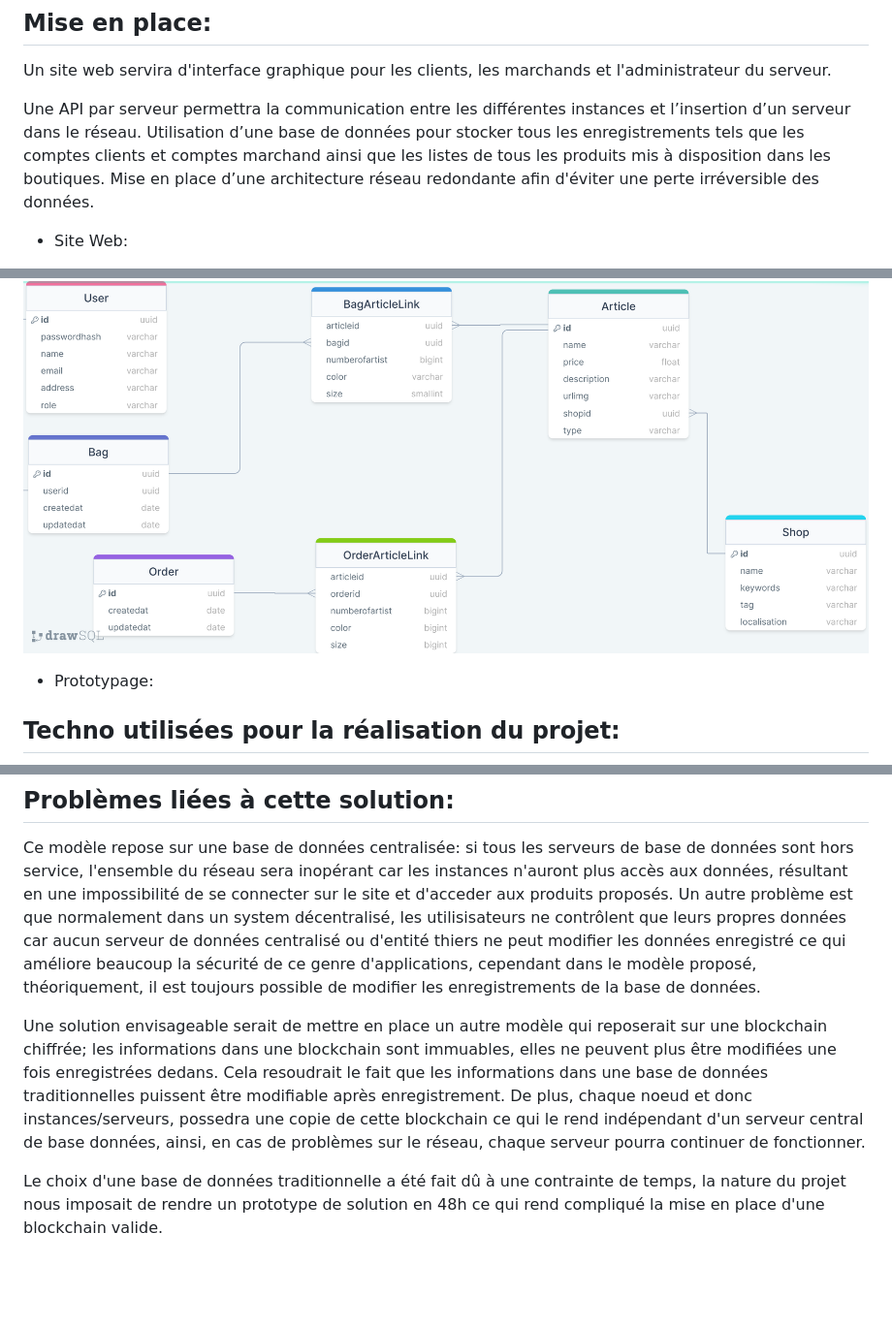
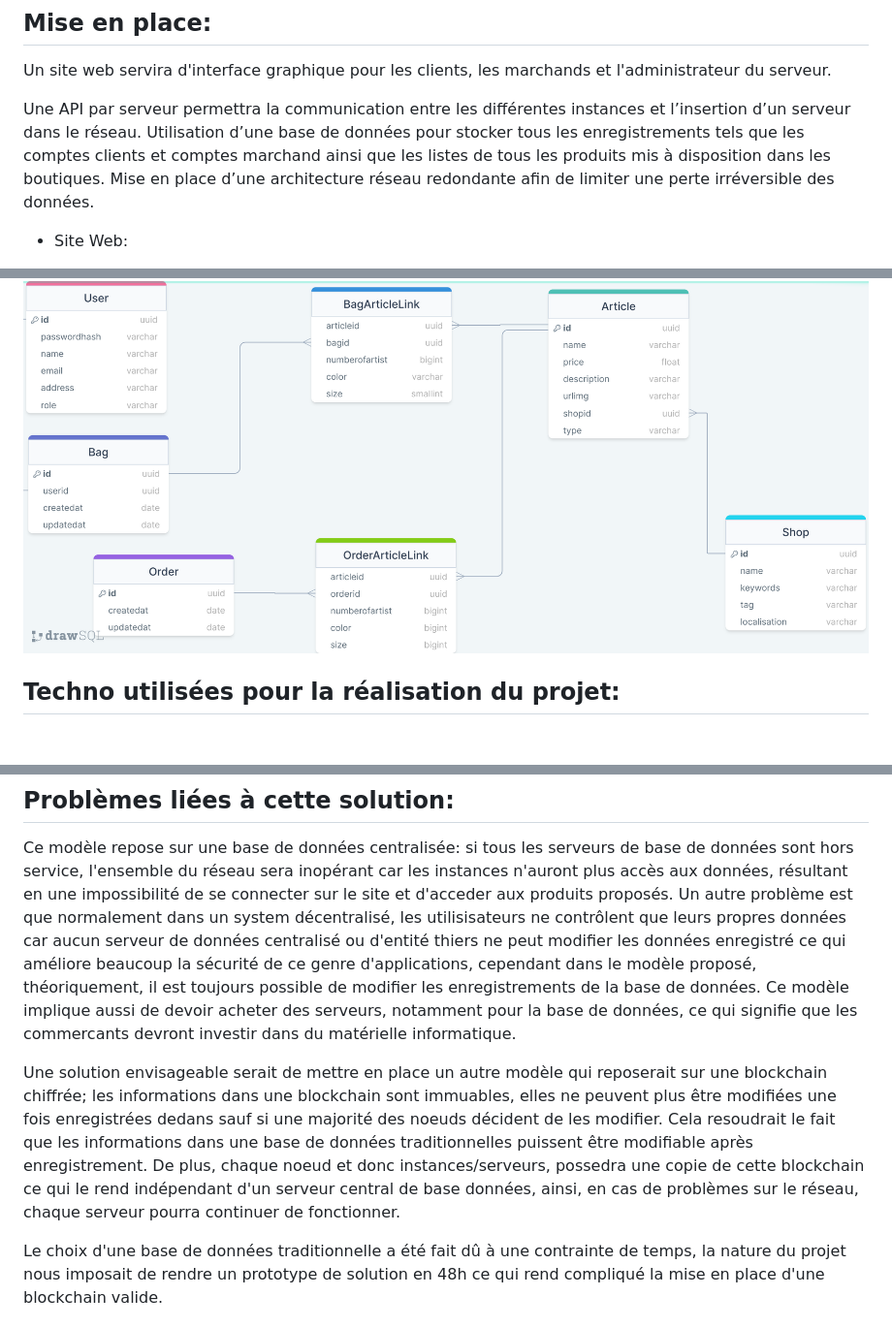
Before and after one commit to unpetitcookie/Frontprojet48h, a Markdown page: README.md, 3 parts joined by grey strips. Shown at 97% size. Drawn GitHub-style; blank space fills up the shorter version.

Commit message:
modification problèmes

```diff
--- a/README.md
+++ b/README.md
@@ -37,7 +37,7 @@ Un site web servira d'interface graphique pour les clients, les marchands et l'a
 
 Une API par serveur permettra la communication entre les différentes instances et l’insertion d’un serveur dans le réseau.
 Utilisation d’une base de données pour stocker tous les enregistrements tels que les comptes clients et comptes marchand ainsi que les listes de tous les produits mis à disposition dans les boutiques.
-Mise en place d’une architecture réseau redondante afin d'éviter une perte irréversible des données.
+Mise en place d’une architecture réseau redondante afin de limiter une perte irréversible des données.
 
 * Site Web:
 
@@ -58,8 +58,6 @@ Une page d’administration:
 
 MLD de la base de données:
 ![](/image/drawSQL-chall48h-export-2023-02-073.png)
-
-* Prototypage:
 
 ## Techno utilisées pour la réalisation du projet:
 
@@ -89,9 +87,9 @@ MLD de la base de données:
 
 ## Problèmes liées à cette solution:
 Ce modèle repose sur une base de données centralisée: si tous les serveurs de base de données sont hors service, l'ensemble du réseau sera inopérant car les instances n'auront plus accès aux données, résultant en une impossibilité de se connecter sur le site et d'acceder aux produits proposés.
-Un autre problème est que normalement dans un system décentralisé, les utilisisateurs ne contrôlent que leurs propres données car aucun serveur de données centralisé ou d'entité thiers ne peut modifier les données enregistré ce qui améliore beaucoup la sécurité de ce genre d'applications, cependant dans le modèle proposé, théoriquement, il est toujours possible de modifier les enregistrements de la base de données.
+Un autre problème est que normalement dans un system décentralisé, les utilisisateurs ne contrôlent que leurs propres données car aucun serveur de données centralisé ou d'entité thiers ne peut modifier les données enregistré ce qui améliore beaucoup la sécurité de ce genre d'applications, cependant dans le modèle proposé, théoriquement, il est toujours possible de modifier les enregistrements de la base de données. Ce modèle implique aussi de devoir acheter des serveurs, notamment pour la base de données, ce qui signifie que les commercants devront investir dans du matérielle informatique.
 
-Une solution envisageable serait de mettre en place un autre modèle qui reposerait sur une blockchain chiffrée; les informations dans une blockchain sont immuables, elles ne peuvent plus être modifiées une fois enregistrées dedans. Cela resoudrait le fait que les informations dans une base de données traditionnelles puissent être modifiable après enregistrement. De plus, chaque noeud et donc instances/serveurs, possedra une copie de cette blockchain ce qui le rend indépendant d'un serveur central de base données, ainsi, en cas de problèmes sur le réseau, chaque serveur pourra continuer de fonctionner.
+Une solution envisageable serait de mettre en place un autre modèle qui reposerait sur une blockchain chiffrée; les informations dans une blockchain sont immuables, elles ne peuvent plus être modifiées une fois enregistrées dedans sauf si une majorité des noeuds décident de les modifier. Cela resoudrait le fait que les informations dans une base de données traditionnelles puissent être modifiable après enregistrement. De plus, chaque noeud et donc instances/serveurs, possedra une copie de cette blockchain ce qui le rend indépendant d'un serveur central de base données, ainsi, en cas de problèmes sur le réseau, chaque serveur pourra continuer de fonctionner.
 
 Le choix d'une base de données traditionnelle a été fait dû à une contrainte de temps, la nature du projet nous imposait de rendre un prototype de solution en 48h ce qui rend compliqué la mise en place d'une blockchain valide.
 
```
